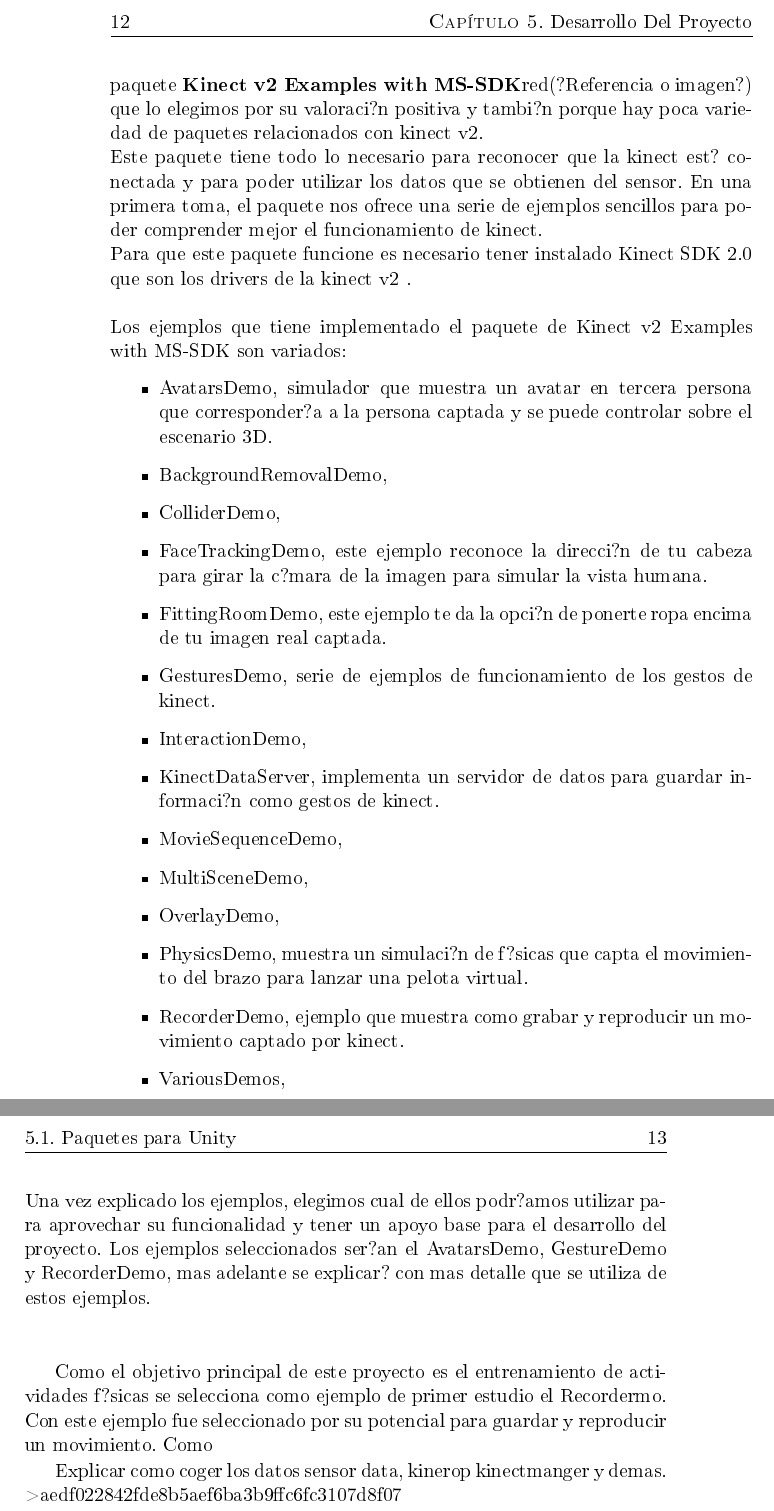
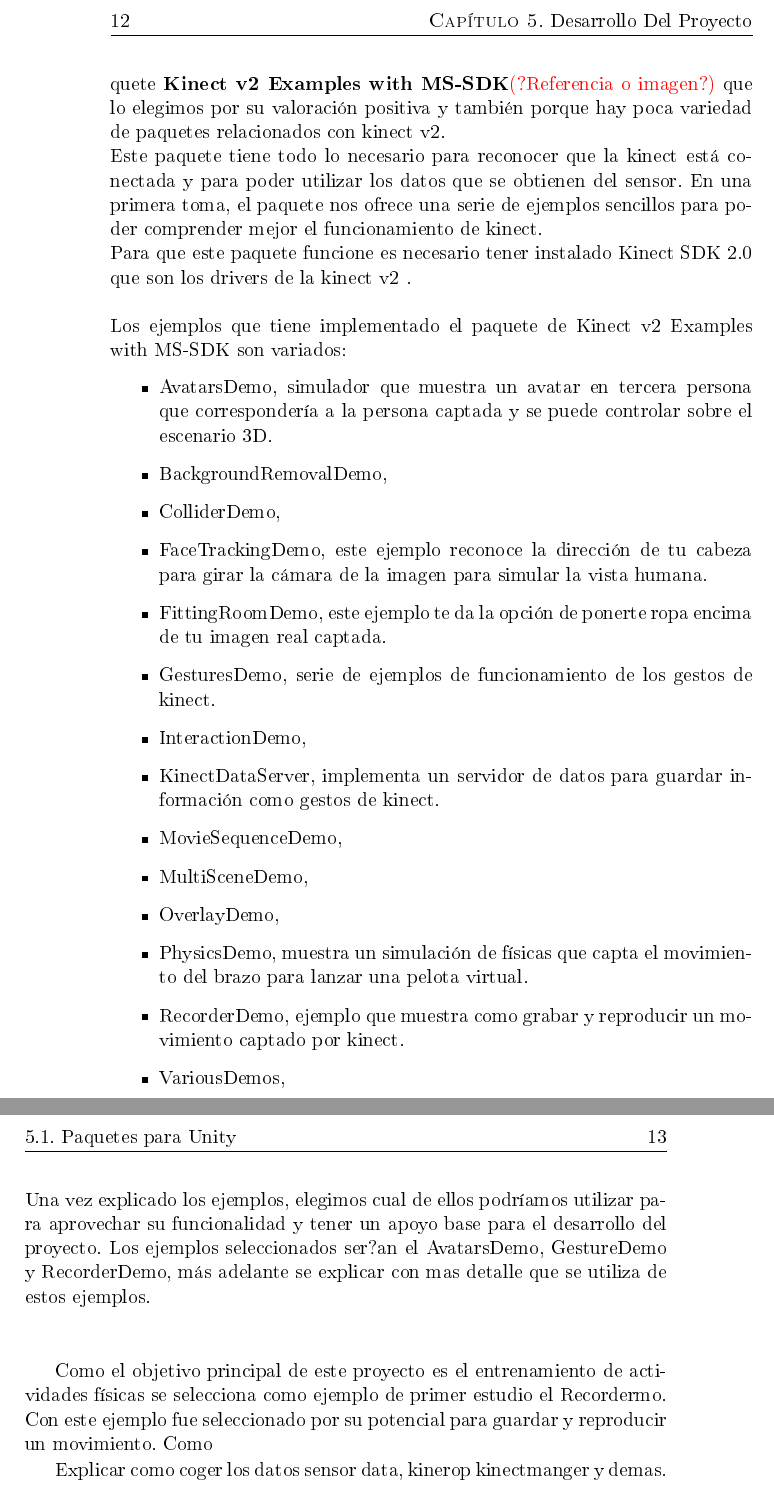
Before and after one commit to Raul-Fernandez/Memoria-TFG, a LaTeX thesis (Tesis.tex, which reads Capitulos/Capitulo5.tex): two parts of pages 26 and 27 of 38, joined at a grey line, cut so that both start at the same text. The pictures show the PDF file Tesis.pdf that the author committed with the source; the source files are stored in an older character set and shown here as Unicode.

Commit message:
prueba de capitulo 5 tildes

```diff
--- a/Capitulos/Capitulo5.tex
+++ b/Capitulos/Capitulo5.tex
@@ -1,20 +1,17 @@
 
 %---------------------------------------------------------------------
 %
-%                          Cap?tulo 4
+%                          Capítulo 5
 %
 %---------------------------------------------------------------------
 
 \chapter{Desarrollo Del Proyecto}
 
 
-\label{cap4:sec:Desarrollo Del Proyecto}
-Una vez elegida la tecnolog?a y plataformas que se van a utilizar se empieza preparar el desarrollo del proyecto. En primer lugar se investigan que librer?as y paquetes se necesitan para tener una buena conexi?n con kinect y que información obtenida del sensor de movimiento podemos aprovechar para el proyecto.
+\label{cap5:sec:Desarrollo Del Proyecto}
+Una vez elegida la tecnología y plataformas que se van a utilizar se empieza preparar el desarrollo del proyecto. En primer lugar se investigan que librerías y paquetes se necesitan para tener una buena conexión con kinect y que información obtenida del sensor de movimiento podemos aprovechar para el proyecto.
 
 %-------------------------------------------------------------------
 \section{Paquetes para Unity}
 
-\label{cap4:sec:Paquetes para Unity}
-El primer paquete que se prueba es el que nos ofrece microsoft(https://developer.microsoft.com/es-es/windows/kinect/tools)que es un paquete destinado principalmente para Unity Pro(?Explicacion de que es?). Al a?adir este primer paquete al proyecto se empieza a manifestar una serie de errores de scripts, esto es debido, a la incongruencia de versiones de Unity. El proyecto se desarrolla en Unity Personal, que es una versi?n gratuita de Unity , mientras que el paquete que ofrece microsoft esta especificado para Unity Pro. Aun as?, se corrigen errores de comandos y llamadas a funciones obsoletas para ver si se puede aprovechar este paquete o no.\\\\
-En una primera instancia se ejecuta la escena que viene como ejemplo en el paquete de Unity para ver su funcionamiento y se observa que tiene un comportamiento intermitente, es decir, cuando nos colocamos enfrente de la c?mara de kinect a veces mostraba un esqueleto verde que emulaba la persona captada y otras veces dejaba de funcionar sin saber el error producido.
-Debatiendo e intentando comprender si estos errores se produc?an por conexi?n de kinect o por funcionamiento incorrecto de la librer?a que nos ofrec?a microsoft se opto por la opci?n de descartar este paquete para evitar futuras fustraciones.\\
+\label{cap5:sec:Paquetes para Unity}
@@ -21,26 +21,26 @@
 
-Despu?s de descartar el paquete que nos ofrec?a microsoft decidimos buscar en el Assets Store de Unity(Explicacion o referencia).Encontramos el paquete \textbf {Kinect v2 Examples with MS-SDK}\textcolor{red}{(?Referencia o imagen?)} que lo elegimos por su valoraci?n positiva y tambi?n porque hay poca variedad de paquetes relacionados con kinect v2.\\
-Este paquete tiene todo lo necesario para reconocer que la kinect est? conectada y para poder utilizar los datos que se obtienen del sensor. En una primera toma, el paquete nos ofrece una serie de ejemplos sencillos para poder comprender mejor el funcionamiento de kinect.\\ Para que este paquete funcione es necesario tener instalado Kinect SDK 2.0 que son los drivers de la kinect v2 .\\\\
+Después de descartar el paquete que nos ofrecía microsoft decidimos buscar en el Assets Store de Unity(Explicacion o referencia).Encontramos el paquete \textbf {Kinect v2 Examples with MS-SDK}\textcolor{red}{(?Referencia o imagen?)} que lo elegimos por su valoración positiva y también porque hay poca variedad de paquetes relacionados con kinect v2.\\
+Este paquete tiene todo lo necesario para reconocer que la kinect está conectada y para poder utilizar los datos que se obtienen del sensor. En una primera toma, el paquete nos ofrece una serie de ejemplos sencillos para poder comprender mejor el funcionamiento de kinect.\\ Para que este paquete funcione es necesario tener instalado Kinect SDK 2.0 que son los drivers de la kinect v2 .\\\\
 Los ejemplos que tiene implementado el paquete de Kinect v2 Examples with MS-SDK  son variados:
 \begin{itemize}
-	\item AvatarsDemo, simulador que muestra un avatar en tercera persona que corresponder?a a la persona captada y se puede controlar sobre el escenario 3D.
+	\item AvatarsDemo, simulador que muestra un avatar en tercera persona que correspondería a la persona captada y se puede controlar sobre el escenario 3D.
 	\item BackgroundRemovalDemo,
 	\item ColliderDemo,
-	\item FaceTrackingDemo, este ejemplo reconoce la direcci?n de tu cabeza para girar la c?mara de la imagen para simular la vista humana.
-	\item FittingRoomDemo, este ejemplo te da la opci?n de ponerte ropa encima de tu imagen real captada.
+	\item FaceTrackingDemo, este ejemplo reconoce la dirección de tu cabeza para girar la cámara de la imagen para simular la vista humana.
+	\item FittingRoomDemo, este ejemplo te da la opción de ponerte ropa encima de tu imagen real captada.
 	\item GesturesDemo, serie de ejemplos de funcionamiento de los gestos de kinect.
 	\item InteractionDemo,
-	\item KinectDataServer, implementa un servidor de datos para guardar informaci?n como gestos de kinect.
+	\item KinectDataServer, implementa un servidor de datos para guardar información como gestos de kinect.
 	\item MovieSequenceDemo,
 	\item MultiSceneDemo,
 	\item OverlayDemo,
-	\item PhysicsDemo, muestra un simulaci?n de f?sicas que capta el movimiento del brazo para lanzar una pelota virtual.
+	\item PhysicsDemo, muestra un simulación de físicas que capta el movimiento del brazo para lanzar una pelota virtual.
 	\item RecorderDemo, ejemplo que muestra como grabar y reproducir un movimiento captado por kinect.
 	\item VariousDemos,\\\\
 \end{itemize}
-Una vez explicado los ejemplos, elegimos cual de ellos podr?amos utilizar para aprovechar su funcionalidad y tener un apoyo base para el desarrollo del proyecto. Los ejemplos seleccionados ser?an el AvatarsDemo, GestureDemo y RecorderDemo, mas adelante se explicar? con mas detalle que se utiliza de estos ejemplos.\\\\
+Una vez explicado los ejemplos, elegimos cual de ellos podríamos utilizar para aprovechar su funcionalidad y tener un apoyo base para el desarrollo del proyecto. Los ejemplos seleccionados ser?an el AvatarsDemo, GestureDemo y RecorderDemo, más adelante se explicar con mas detalle que se utiliza de estos ejemplos.\\\\
 
-Como el objetivo principal de este proyecto es el entrenamiento de actividades f?sicas se selecciona como ejemplo de primer estudio el Recordermo. Con este ejemplo fue seleccionado por su potencial para guardar y reproducir un movimiento. Como
+Como el objetivo principal de este proyecto es el entrenamiento de actividades físicas se selecciona como ejemplo de primer estudio el Recordermo. Con este ejemplo fue seleccionado por su potencial para guardar y reproducir un movimiento. Como
 
 
 Explicar como coger los datos sensor data, kinerop kinectmanger y demas.
```
Also changed, not shown: Capitulos/Capitulo4.tex (+1 -1 lines), Tesis.tex (+1 -0 lines), Tesis.pdf, Capitulos/Capitulo5.tex (4 more changed lines).
